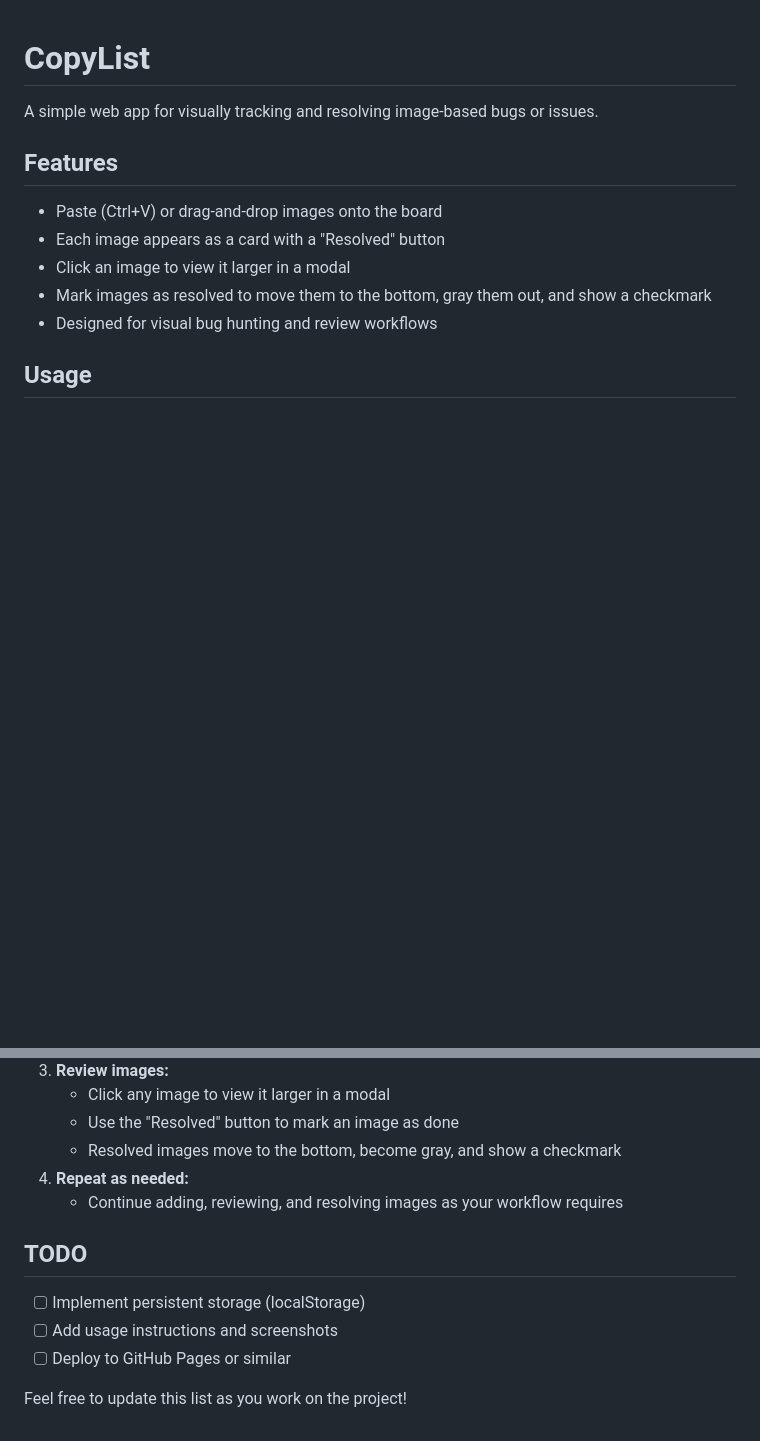
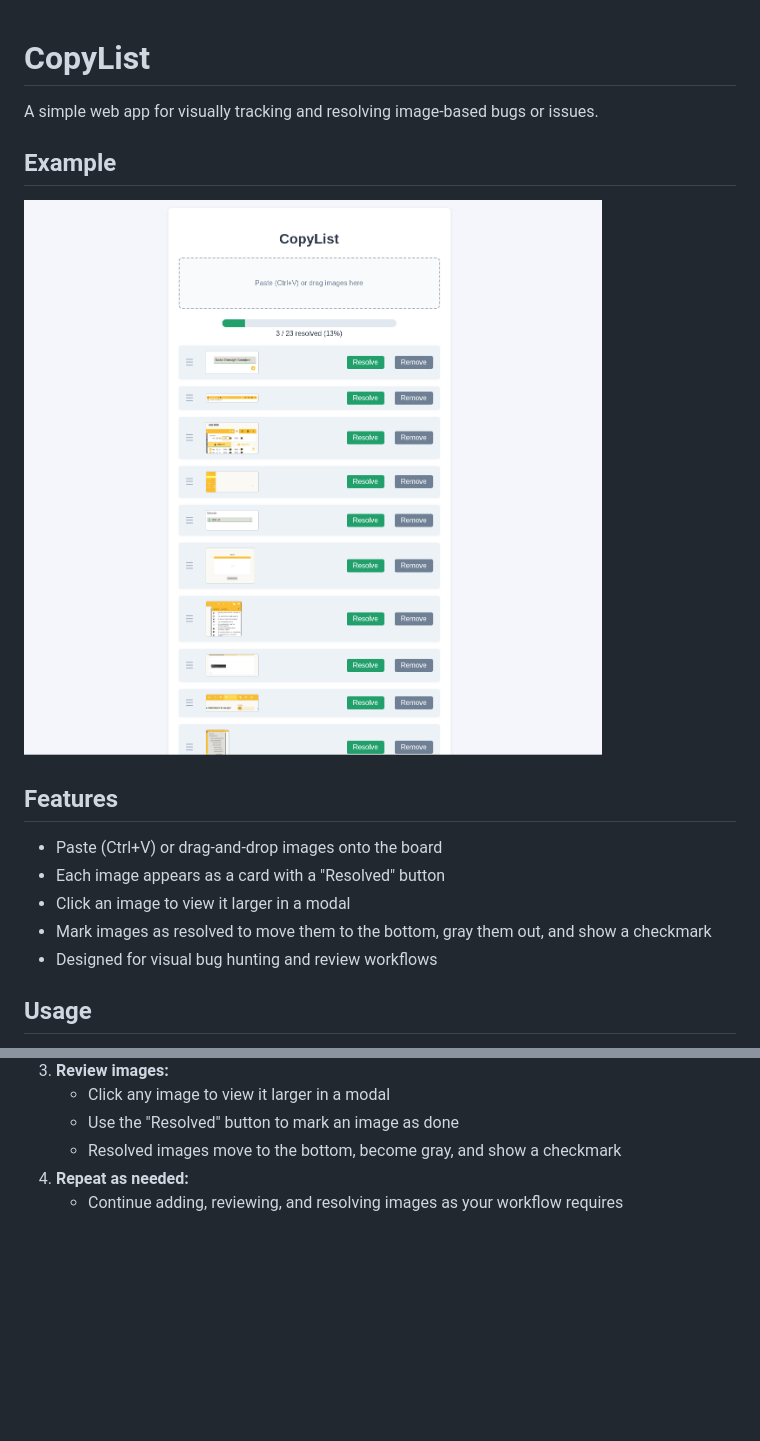
Before and after one commit to halldorvalberg/CopyList, a Markdown page: README.md, 2 parts joined by grey strips. Drawn GitHub-style; pictures changed too: resources/example.png (added); blank space fills up the shorter version.

```diff
--- a/README.md
+++ b/README.md
@@ -1,6 +1,10 @@
 # CopyList
 
 A simple web app for visually tracking and resolving image-based bugs or issues.
+
+## Example
+
+![Example board](/resources/example.png)
 
 ## Features
 
@@ -22,11 +26,3 @@ A simple web app for visually tracking and resolving image-based bugs or issues.
    - Resolved images move to the bottom, become gray, and show a checkmark
 4. **Repeat as needed:**
    - Continue adding, reviewing, and resolving images as your workflow requires
-
-## TODO
-
-- [ ] Implement persistent storage (localStorage)
-- [ ] Add usage instructions and screenshots
-- [ ] Deploy to GitHub Pages or similar
-
-Feel free to update this list as you work on the project!
```
Also changed, not shown: 6 other files.
